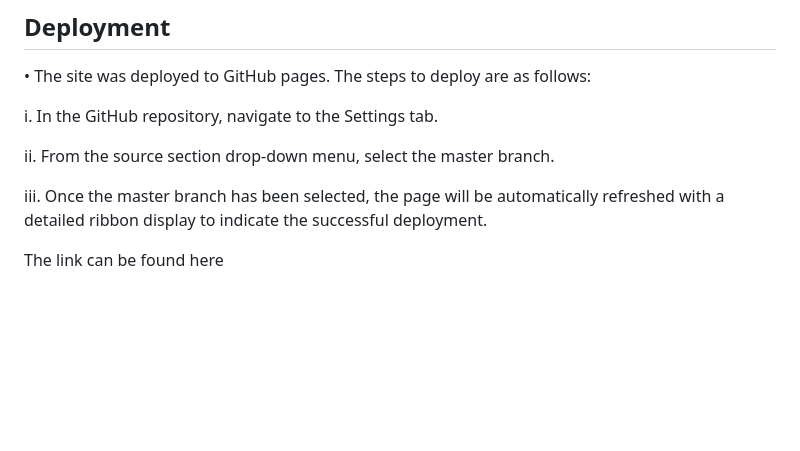
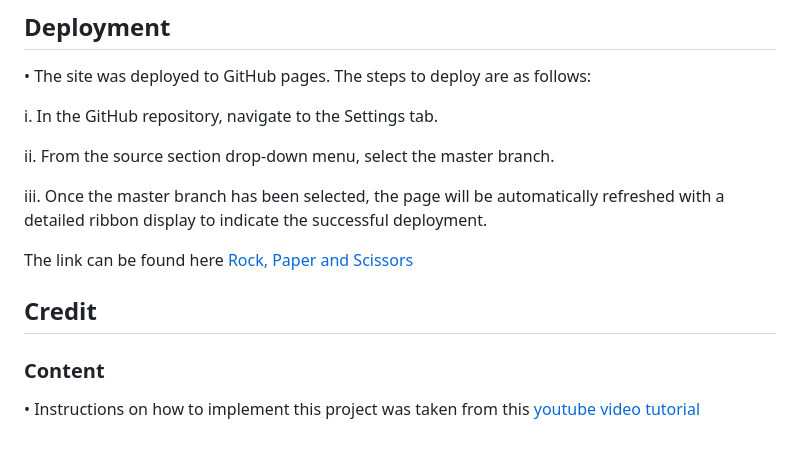
Before and after one commit to chijioke100/Rock-Paper-and-Scissors-Game, a Markdown page: README.md, the part around one of its changes. GitHub-like rendering; blank space fills up the shorter version.

Commit message:
add credit in readme

```diff
--- a/README.md
+++ b/README.md
@@ -109,4 +109,8 @@ ii. From the source section drop-down menu, select the master branch.
 
 iii. Once the master branch has been selected, the page will be automatically refreshed with a detailed ribbon display to indicate the successful deployment.
 
-The link can be found here
+The link can be found here [Rock, Paper and Scissors](https://chijioke100.github.io/Rock-Paper-and-Scissors-Game/)
+
+## Credit
+### Content
+•	Instructions on how to implement this project was taken from this [youtube video tutorial](https://www.youtube.com/watch?v=3uKdQx-SZ5A&t=601s)
```
Also changed, not shown: other parts of README.md (+1 -1 lines).
